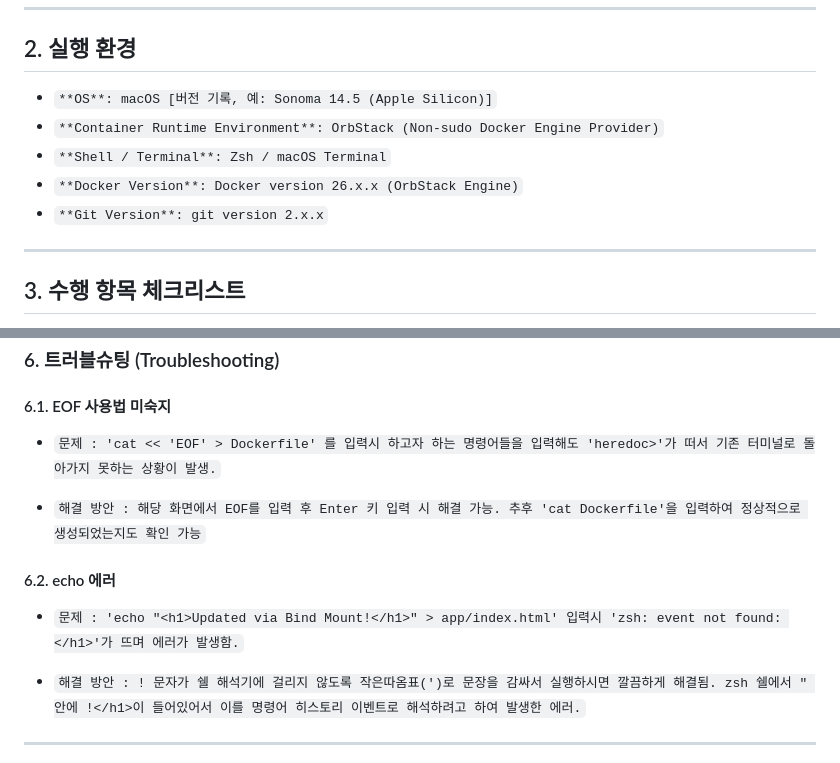
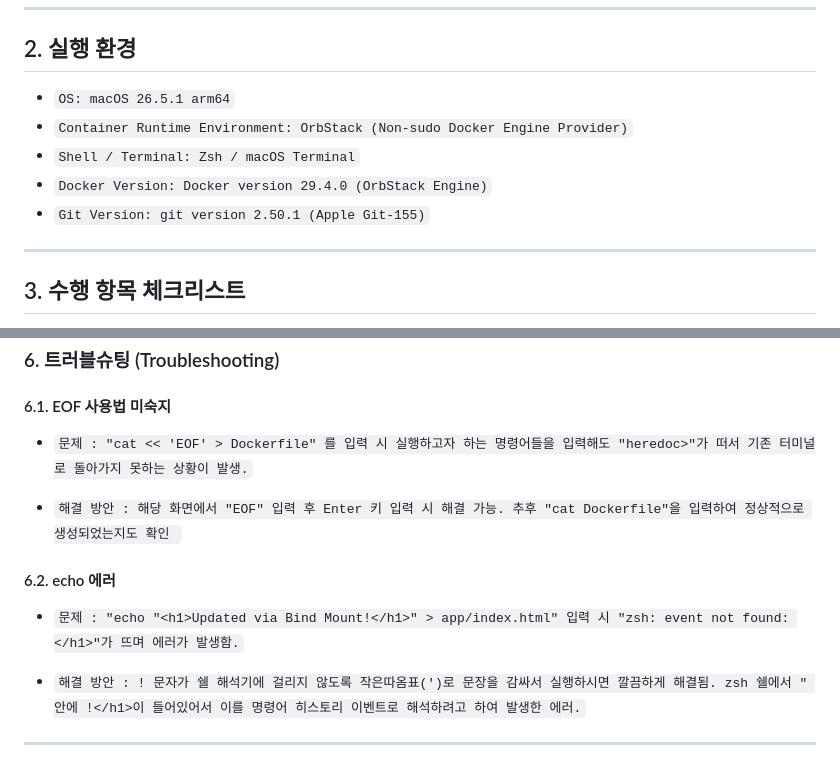
Before and after one commit to woochul0516/woochul_codyssey, a Markdown page: E1-1/README.md, 2 parts joined by grey strips. Rendered like a GitHub page.

Commit message:
E1-1 README 사진 추가 및 버전 수정

```diff
--- a/E1-1/README.md
+++ b/E1-1/README.md
@@ -8,11 +8,11 @@
 ---
 
 ## 2. 실행 환경
-- `**OS**: macOS [버전 기록, 예: Sonoma 14.5 (Apple Silicon)]`
-- `**Container Runtime Environment**: OrbStack (Non-sudo Docker Engine Provider)`
-- `**Shell / Terminal**: Zsh / macOS Terminal`
-- `**Docker Version**: Docker version 26.x.x (OrbStack Engine)`
-- `**Git Version**: git version 2.x.x`
+- `OS: macOS 26.5.1 arm64`
+- `Container Runtime Environment: OrbStack (Non-sudo Docker Engine Provider)`
+- `Shell / Terminal: Zsh / macOS Terminal`
+- `Docker Version: Docker version 29.4.0 (OrbStack Engine)`
+- `Git Version: git version 2.50.1 (Apple Git-155)`
 
 ---
 
@@ -511,12 +513,12 @@ branch.main.vscode-merge-base=origin/main
 
 ### 6. 트러블슈팅 (Troubleshooting)
 #### 6.1. EOF 사용법 미숙지
-- `문제 : 'cat << 'EOF' > Dockerfile' 를 입력시 하고자 하는 명령어들을 입력해도 'heredoc>'가 떠서 기존 터미널로 돌아가지 못하는 상황이 발생.`
+- `문제 : "cat << 'EOF' > Dockerfile" 를 입력 시 실행하고자 하는 명령어들을 입력해도 "heredoc>"가 떠서 기존 터미널로 돌아가지 못하는 상황이 발생.`
 
-- `해결 방안 : 해당 화면에서 EOF를 입력 후 Enter 키 입력 시 해결 가능. 추후 'cat Dockerfile'을 입력하여 정상적으로 생성되었는지도 확인 가능`
+- `해결 방안 : 해당 화면에서 "EOF" 입력 후 Enter 키 입력 시 해결 가능. 추후 "cat Dockerfile"을 입력하여 정상적으로 생성되었는지도 확인 `
 
 #### 6.2. echo 에러
-- `문제 : 'echo "<h1>Updated via Bind Mount!</h1>" > app/index.html' 입력시 'zsh: event not found: </h1>'가 뜨며 에러가 발생함.`
+- `문제 : "echo "<h1>Updated via Bind Mount!</h1>" > app/index.html" 입력 시 "zsh: event not found: </h1>"가 뜨며 에러가 발생함.`
 
 - `해결 방안 : ! 문자가 쉘 해석기에 걸리지 않도록 작은따옴표(')로 문장을 감싸서 실행하시면 깔끔하게 해결됨. zsh 쉘에서 " 안에 !</h1>이 들어있어서 이를 명령어 히스토리 이벤트로 해석하려고 하여 발생한 에러.`
 
```
Also changed, not shown: other parts of E1-1/README.md (+3 -1 lines).
